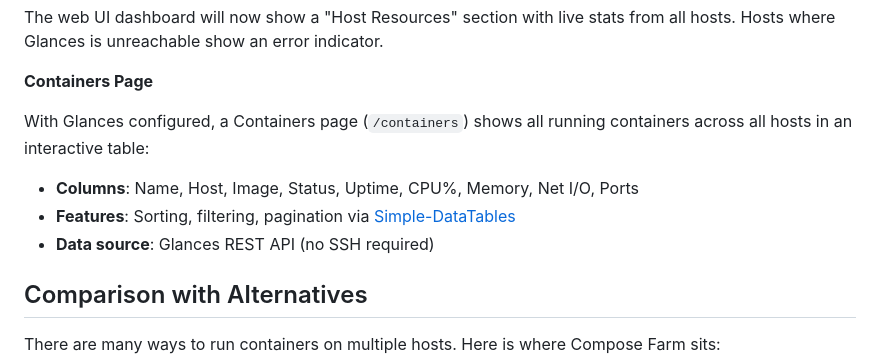
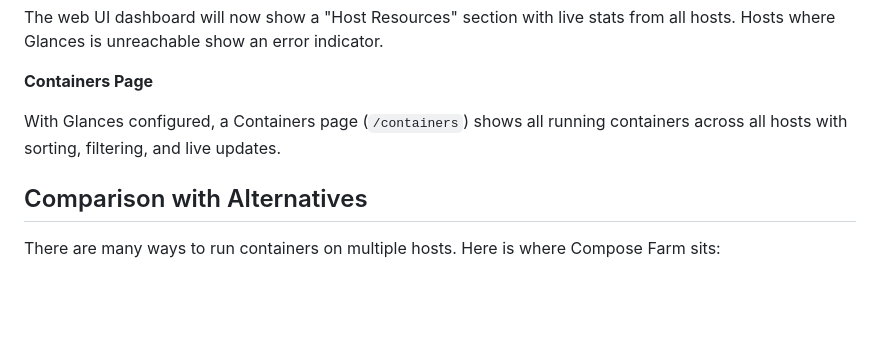
Before and after one commit to basnijholt/compose-farm, a Markdown page: README.md, the part around the change. Rendered like a GitHub page; blank space fills up the shorter version.

Commit message:
docs: simplify containers page description
Remove implementation details (client-side, 3-second refresh, REST API)
and focus on user-facing features. Also fix incorrect column list.

```diff
--- a/README.md
+++ b/README.md
@@ -1360,11 +1360,7 @@ The web UI dashboard will now show a "Host Resources" section with live stats fr
 
 **Containers Page**
 
-With Glances configured, a Containers page (`/containers`) shows all running containers across all hosts in an interactive table:
-
-- **Columns**: Name, Host, Image, Status, Uptime, CPU%, Memory, Net I/O, Ports
-- **Features**: Sorting, filtering, pagination via [Simple-DataTables](https://github.com/fiduswriter/Simple-DataTables)
-- **Data source**: Glances REST API (no SSH required)
+With Glances configured, a Containers page (`/containers`) shows all running containers across all hosts with sorting, filtering, and live updates.
 
 ## Comparison with Alternatives
 
```
